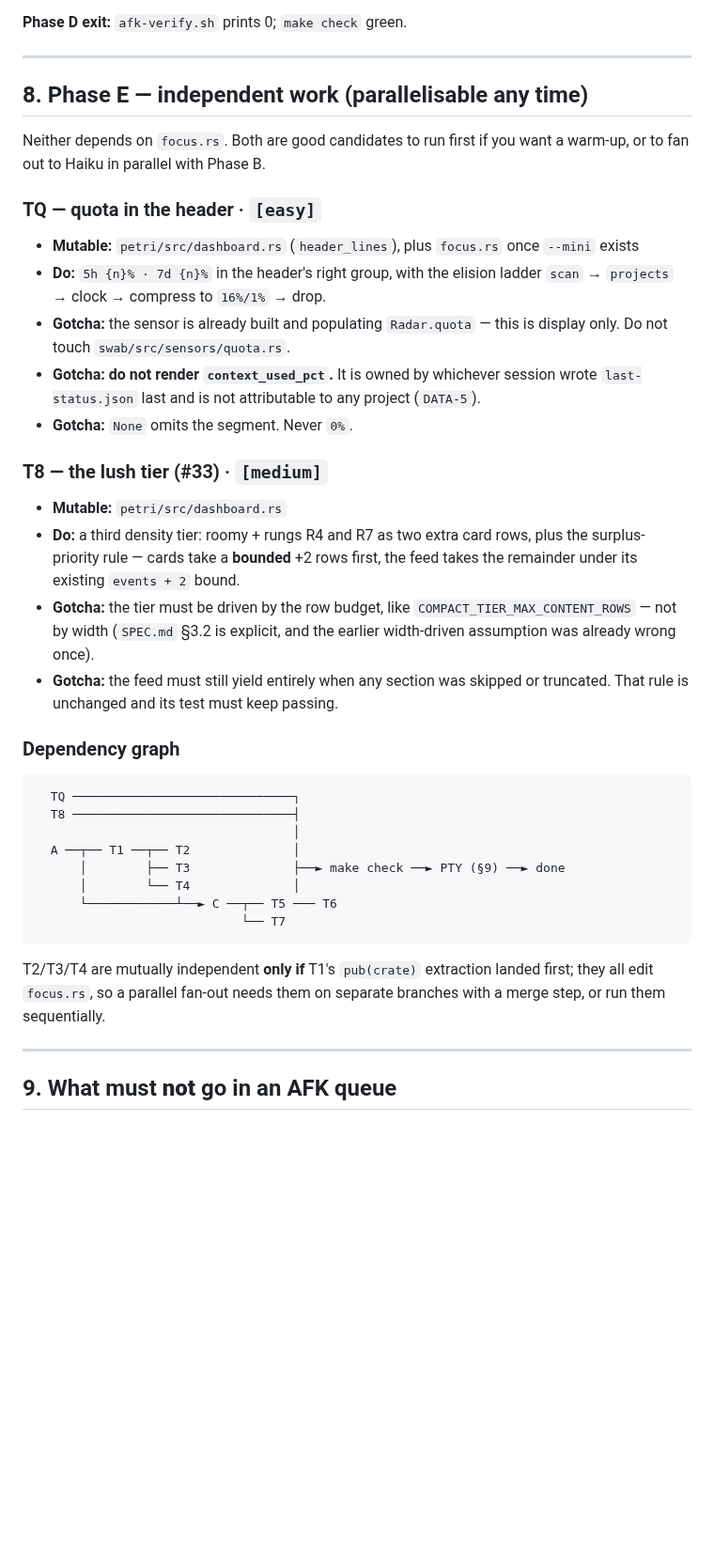
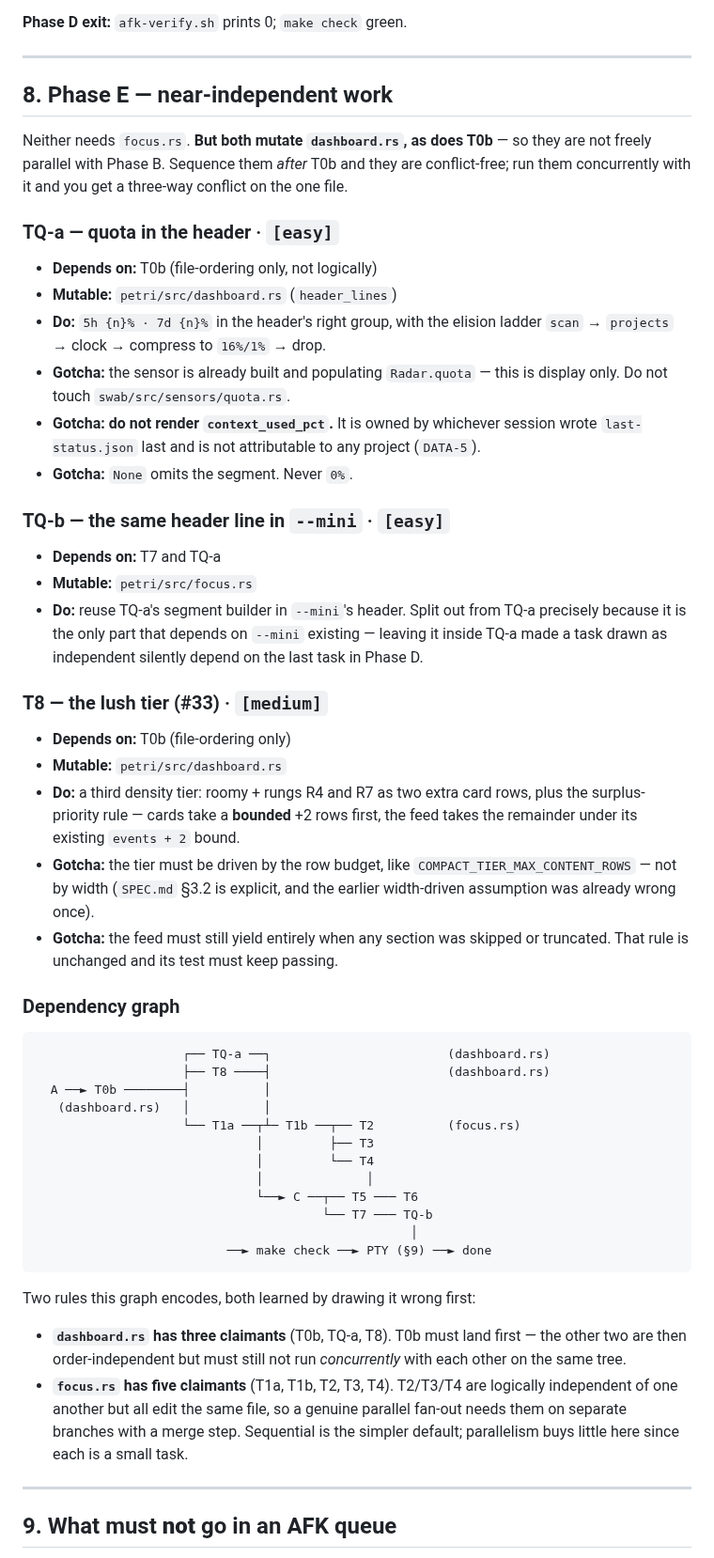
Before and after one commit to JKrag/petridish, a Markdown page: petri/PLAN-focus-panel.md, the part around one of its changes. Shown at 94% size. GitHub-like rendering; blank space fills up the shorter version.

````diff
--- a/petri/PLAN-focus-panel.md
+++ b/petri/PLAN-focus-panel.md
@@ -284,14 +329,15 @@ implementations exist, same as Phase A.
 
 ---
 
-## 8. Phase E — independent work (parallelisable any time)
+## 8. Phase E — near-independent work
 
-Neither depends on `focus.rs`. Both are good candidates to run first if you want a warm-up,
-or to fan out to Haiku in parallel with Phase B.
+Neither needs `focus.rs`. **But both mutate `dashboard.rs`, as does T0b** — so they are not
+freely parallel with Phase B. Sequence them *after* T0b and they are conflict-free; run them
+concurrently with it and you get a three-way conflict on the one file.
 
-### TQ — quota in the header · `[easy]`
-- **Mutable:** `petri/src/dashboard.rs` (`header_lines`), plus `focus.rs` once `--mini`
-  exists
+### TQ-a — quota in the header · `[easy]`
+- **Depends on:** T0b (file-ordering only, not logically)
+- **Mutable:** `petri/src/dashboard.rs` (`header_lines`)
 - **Do:** `5h {n}% · 7d {n}%` in the header's right group, with the elision ladder
   `scan` → `projects` → clock → compress to `16%/1%` → drop.
 - **Gotcha:** the sensor is already built and populating `Radar.quota` — this is display
@@ -300,7 +346,15 @@ or to fan out to Haiku in parallel with Phase B.
   `last-status.json` last and is not attributable to any project (`DATA-5`).
 - **Gotcha:** `None` omits the segment. Never `0%`.
 
+### TQ-b — the same header line in `--mini` · `[easy]`
+- **Depends on:** T7 and TQ-a
+- **Mutable:** `petri/src/focus.rs`
+- **Do:** reuse TQ-a's segment builder in `--mini`'s header. Split out from TQ-a precisely
+  because it is the only part that depends on `--mini` existing — leaving it inside TQ-a
+  made a task drawn as independent silently depend on the last task in Phase D.
+
 ### T8 — the lush tier (#33) · `[medium]`
+- **Depends on:** T0b (file-ordering only)
 - **Mutable:** `petri/src/dashboard.rs`
 - **Do:** a third density tier: roomy + rungs R4 and R7 as two extra card rows, plus the
   surplus-priority rule — cards take a **bounded** +2 rows first, the feed takes the
@@ -314,19 +368,29 @@ or to fan out to Haiku in parallel with Phase B.
 ### Dependency graph
 
 ```
-  TQ ──────────────────────────────┐
-  T8 ──────────────────────────────┤
-                                   │
-  A ──┬── T1 ──┬── T2              │
-      │        ├── T3              ├──► make check ──► PTY (§9) ──► done
-      │        └── T4              │
-      └────────────┴──► C ──┬── T5 ─── T6
-                            └── T7
+                    ┌── TQ-a ──┐                        (dashboard.rs)
+                    ├── T8 ────┤                        (dashboard.rs)
+  A ──► T0b ────────┤          │
+   (dashboard.rs)   │          │
+                    └── T1a ──┬┴─ T1b ──┬── T2          (focus.rs)
+                              │         ├── T3
+                              │         └── T4
+                              │              │
+                              └──► C ──┬── T5 ─── T6
+                                       └── T7 ─── TQ-b
+                                                   │
+                          ──► make check ──► PTY (§9) ──► done
 ```
 
-T2/T3/T4 are mutually independent **only if** T1's `pub(crate)` extraction landed first;
-they all edit `focus.rs`, so a parallel fan-out needs them on separate branches with a merge
-step, or run them sequentially.
+Two rules this graph encodes, both learned by drawing it wrong first:
+
+- **`dashboard.rs` has three claimants** (T0b, TQ-a, T8). T0b must land first — the other
+  two are then order-independent but must still not run *concurrently* with each other on
+  the same tree.
+- **`focus.rs` has five claimants** (T1a, T1b, T2, T3, T4). T2/T3/T4 are logically
+  independent of one another but all edit the same file, so a genuine parallel fan-out needs
+  them on separate branches with a merge step. Sequential is the simpler default; parallelism
+  buys little here since each is a small task.
 
 ---
 
````
Also changed, not shown: other parts of petri/PLAN-focus-panel.md (+68 -16 lines).
